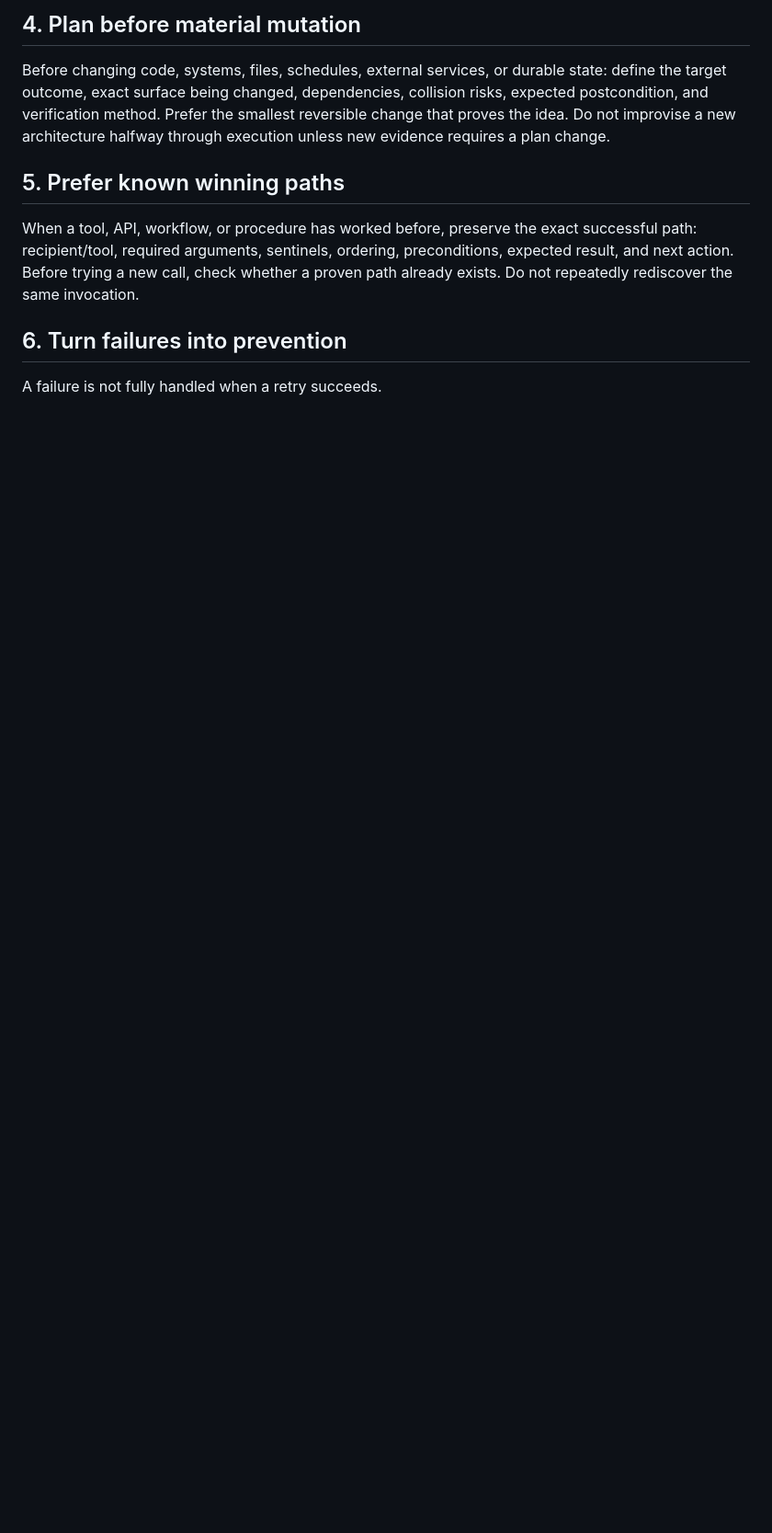
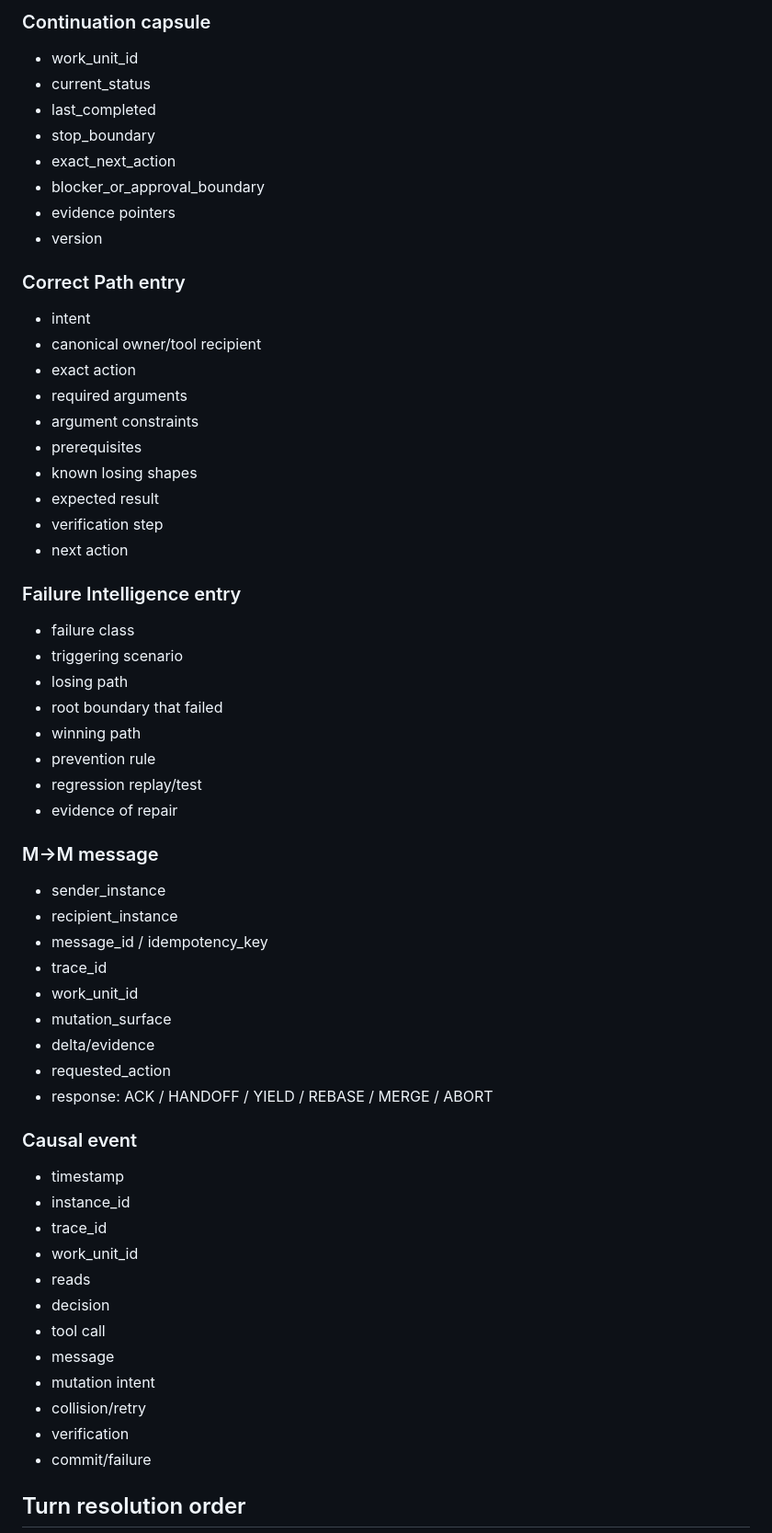
Before and after one commit to profitproperly/lensically-operator-site, a Markdown page: AI_OPERATOR_PLAYBOOK.md, the part around one of its changes. Shown at 92% size. Rendered like a GitHub page; blank space fills up the shorter version.

```diff
--- a/AI_OPERATOR_PLAYBOOK.md
+++ b/AI_OPERATOR_PLAYBOOK.md
@@ -22,13 +57,60 @@ Use **BLOCKED** only when a real unresolved blocker exists. Use **CANCELLED** wh
 
-## 4. Plan before material mutation
+### Continuation capsule
+- work_unit_id
+- current_status
+- last_completed
+- stop_boundary
+- exact_next_action
+- blocker_or_approval_boundary
+- evidence pointers
+- version
 
-Before changing code, systems, files, schedules, external services, or durable state: define the target outcome, exact surface being changed, dependencies, collision risks, expected postcondition, and verification method. Prefer the smallest reversible change that proves the idea. Do not improvise a new architecture halfway through execution unless new evidence requires a plan change.
+### Correct Path entry
+- intent
+- canonical owner/tool recipient
+- exact action
+- required arguments
+- argument constraints
+- prerequisites
+- known losing shapes
+- expected result
+- verification step
+- next action
 
-## 5. Prefer known winning paths
+### Failure Intelligence entry
+- failure class
+- triggering scenario
+- losing path
+- root boundary that failed
+- winning path
+- prevention rule
+- regression replay/test
+- evidence of repair
 
-When a tool, API, workflow, or procedure has worked before, preserve the exact successful path: recipient/tool, required arguments, sentinels, ordering, preconditions, expected result, and next action. Before trying a new call, check whether a proven path already exists. Do not repeatedly rediscover the same invocation.
+### M→M message
+- sender_instance
+- recipient_instance
+- message_id / idempotency_key
+- trace_id
+- work_unit_id
+- mutation_surface
+- delta/evidence
+- requested_action
+- response: ACK / HANDOFF / YIELD / REBASE / MERGE / ABORT
 
-## 6. Turn failures into prevention
+### Causal event
+- timestamp
+- instance_id
+- trace_id
+- work_unit_id
+- reads
+- decision
+- tool call
+- message
+- mutation intent
+- collision/retry
+- verification
+- commit/failure
 
-A failure is not fully handled when a retry succeeds.
+## Turn resolution order
 
```
Also changed, not shown: other parts of AI_OPERATOR_PLAYBOOK.md (+146 -42 lines).
